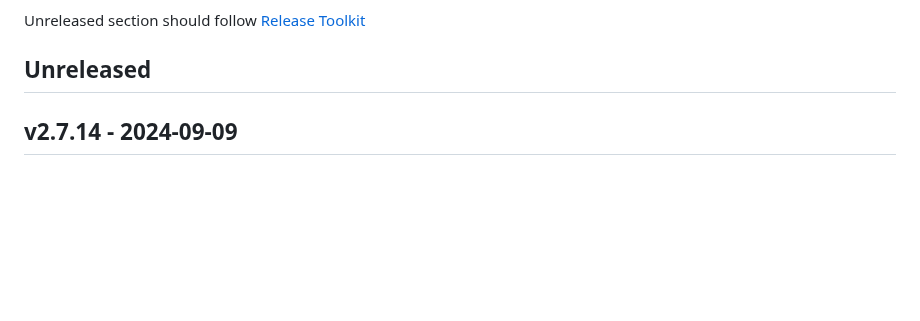
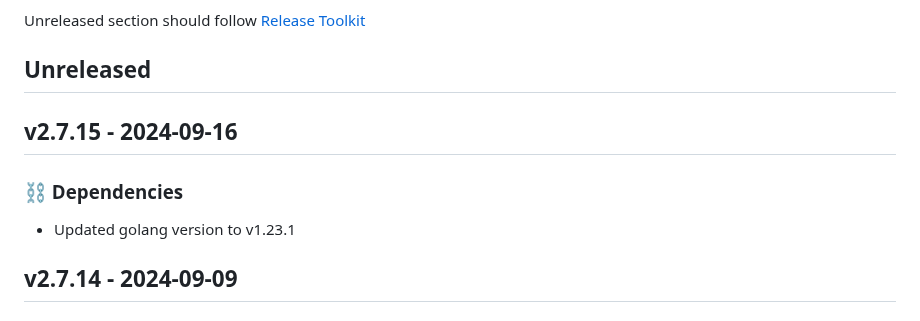
Before and after one commit to newrelic/nri-consul, a Markdown page: CHANGELOG.md, the part around the change. Rendered like a GitHub page; blank space fills up the shorter version.

Commit message:
Update changelog with changes from v2.7.15

```diff
--- a/CHANGELOG.md
+++ b/CHANGELOG.md
@@ -7,6 +7,11 @@ and this project adheres to [Semantic Versioning](http://semver.org/).
 
 Unreleased section should follow [Release Toolkit](https://github.com/newrelic/release-toolkit#render-markdown-and-update-markdown)
 ## Unreleased
+
+## v2.7.15 - 2024-09-16
+
+### ⛓️ Dependencies
+- Updated golang version to v1.23.1
 
 ## v2.7.14 - 2024-09-09
 
```
